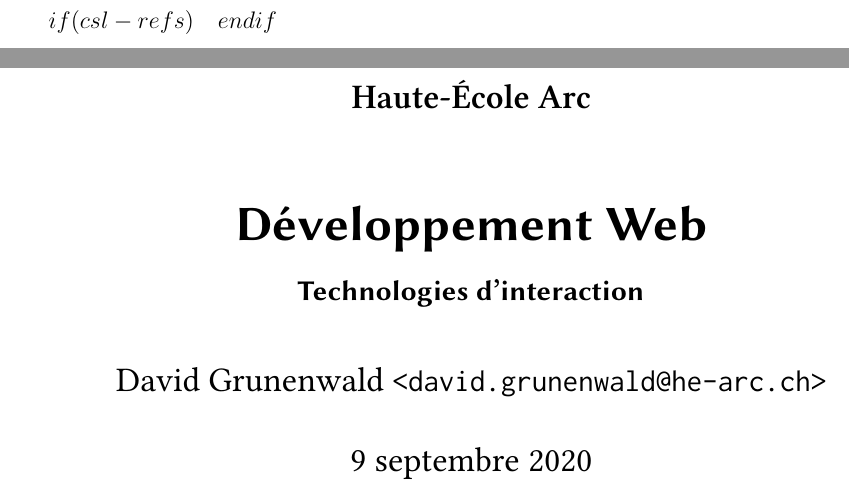
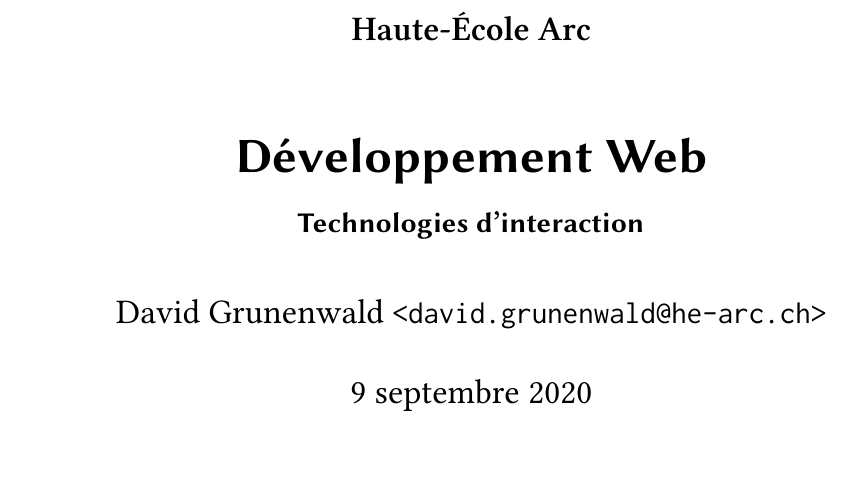
Before and after one commit to HE-Arc/slides-devweb, a LaTeX book (templates/book.tex): two parts of pages 1 and 2 of 16 before the commit and part of page 1 of 15 after it, the two joined at a grey line, cut at the place of the change. Compiled offline with XeLaTeX; a LaTeX package or settings file that is missing is left out.

Commit message:
test book

```diff
--- a/templates/book.tex
+++ b/templates/book.tex
@@ -112,14 +112,12 @@
 
 \begin{document}
 
-$if(csl-refs)$
 \newlength{\cslhangindent}
 \setlength{\cslhangindent}{1.5em}
 \newenvironment{cslreferences}%
   {$if(csl-hanging-indent)$\setlength{\parindent}{0pt}%
   \everypar{\setlength{\hangindent}{\cslhangindent}}\ignorespaces$endif$}%
   {\par}
-$endif$
 
 \maketitle
 
```
